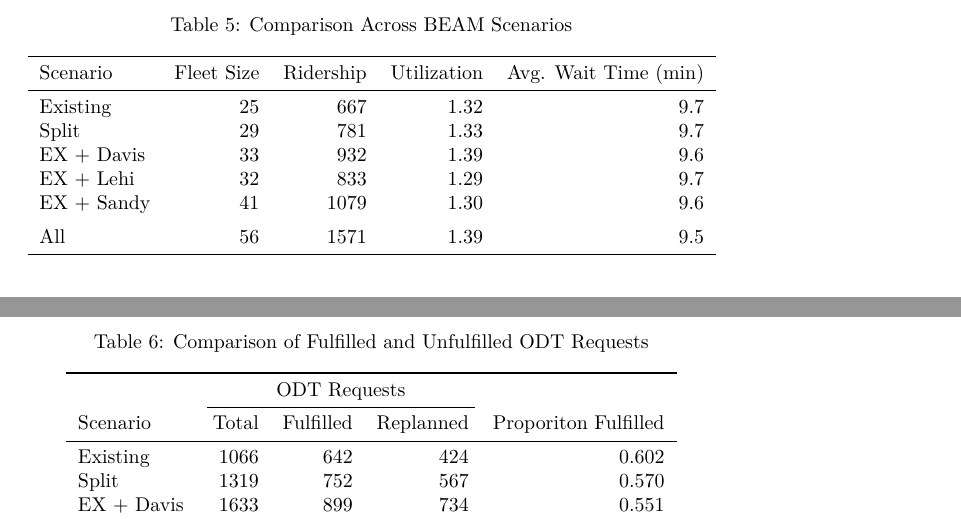
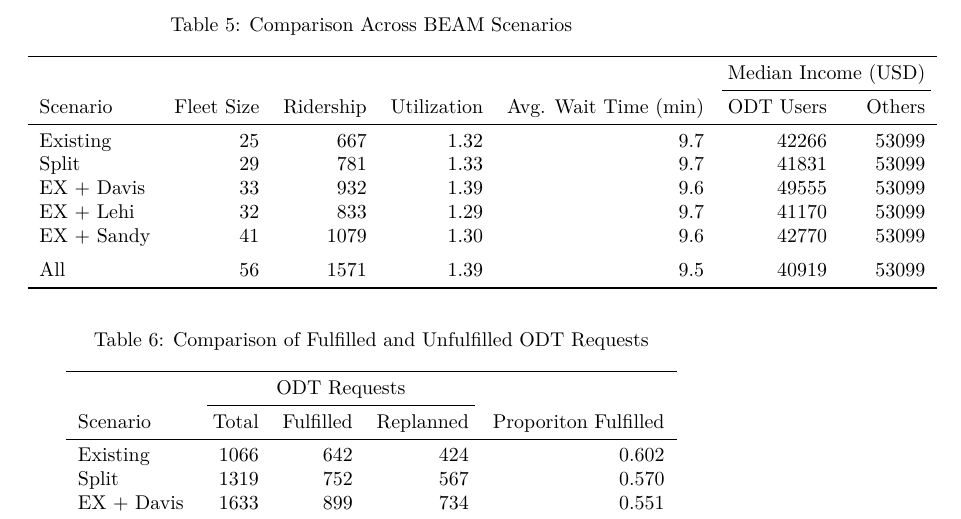
Before and after one commit to byu-transpolab/microtransit_areas2, a LaTeX paper (docs/microtransit_areas.tex): two parts of pages 18 and 19 of 21 before the commit and part of page 18 of 21 after it, the two joined at a grey line, cut so that both start at the same text. The pictures show the PDF file docs/microtransit_areas.pdf that the author committed with the source.

Commit message:
new build

```diff
--- a/docs/microtransit_areas.tex
+++ b/docs/microtransit_areas.tex
@@ -481,17 +481,19 @@ We then ran each of our scenarios as described in section \ref{scenario-configur
 
 \caption{\label{tab:scenario-compare}Comparison Across BEAM Scenarios}
 \centering
-\begin{tabular}[t]{lrrrr}
+\begin{tabular}[t]{lrrrrrr}
 \toprule
-Scenario & Fleet Size & Ridership & Utilization & Avg. Wait Time (min)\\
+\multicolumn{5}{c}{ } & \multicolumn{2}{c}{Median Income (USD)} \\
+\cmidrule(l{3pt}r{3pt}){6-7}
+Scenario & Fleet Size & Ridership & Utilization & Avg. Wait Time (min) & ODT Users & Others\\
 \midrule
-Existing & 25 & 667 & 1.32 & 9.7\\
-Split & 29 & 781 & 1.33 & 9.7\\
-EX + Davis & 33 & 932 & 1.39 & 9.6\\
-EX + Lehi & 32 & 833 & 1.29 & 9.7\\
-EX + Sandy & 41 & 1079 & 1.30 & 9.6\\
+Existing & 25 & 667 & 1.32 & 9.7 & 42266 & 53099\\
+Split & 29 & 781 & 1.33 & 9.7 & 41831 & 53099\\
+EX + Davis & 33 & 932 & 1.39 & 9.6 & 49555 & 53099\\
+EX + Lehi & 32 & 833 & 1.29 & 9.7 & 41170 & 53099\\
+EX + Sandy & 41 & 1079 & 1.30 & 9.6 & 42770 & 53099\\
 \addlinespace
-All & 56 & 1571 & 1.39 & 9.5\\
+All & 56 & 1571 & 1.39 & 9.5 & 40919 & 53099\\
 \bottomrule
 \end{tabular}
 \end{table}
```
Also changed, not shown: docs/microtransit_areas.pdf, docs/microtransit_areas_files/figure-html/wait-time-compare-1.png, docs/microtransit_areas_files/figure-html/zone-map-1.png, docs/microtransit_areas.tex (2 more changed lines), 8 other files.
